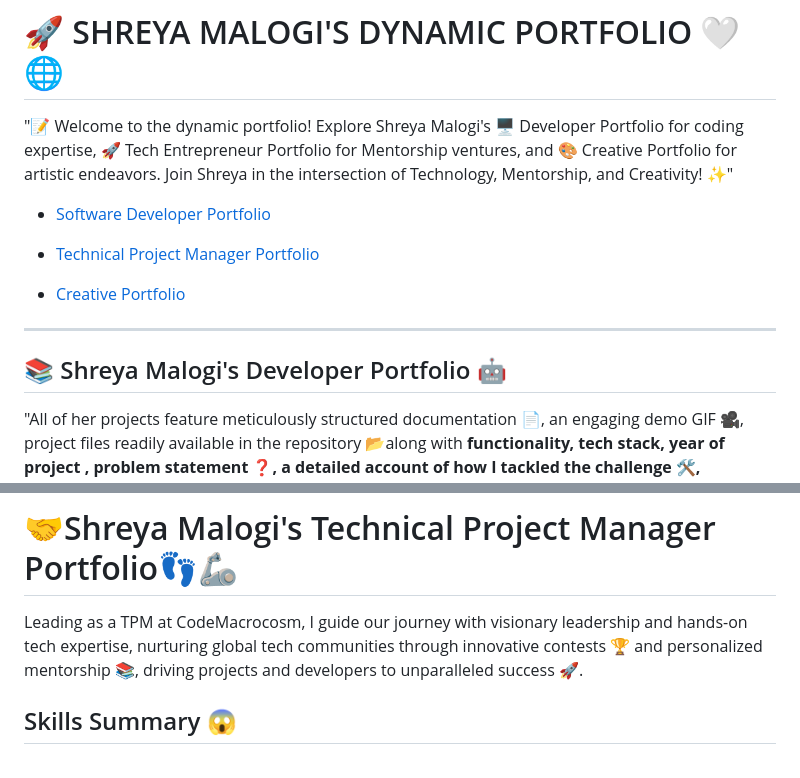
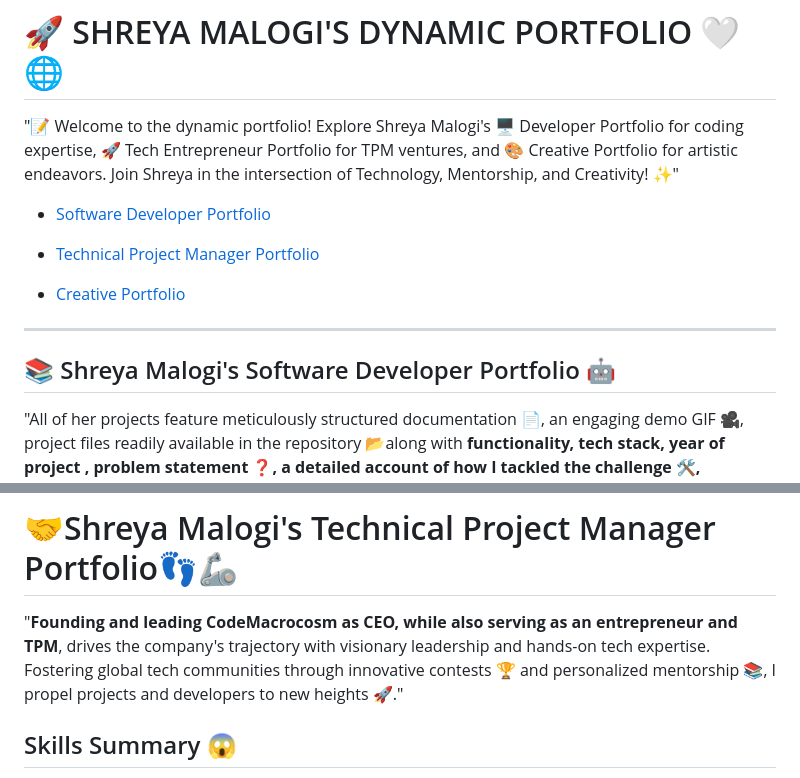
Before and after one commit to shreyamalogi/MyBestWorks, a Markdown page: README.md, 2 parts joined by grey strips. Rendered like a GitHub page.

```diff
--- a/README.md
+++ b/README.md
@@ -1,4 +1,4 @@
 # 🚀 SHREYA MALOGI'S DYNAMIC PORTFOLIO 🤍🌐
 
-"📝 Welcome to the dynamic portfolio! Explore Shreya Malogi's 🖥️ Developer Portfolio for coding expertise, 🚀 Tech Entrepreneur Portfolio for Mentorship ventures, and 🎨 Creative Portfolio for artistic endeavors. Join Shreya in the intersection of Technology, Mentorship, and Creativity! ✨"
+"📝 Welcome to the dynamic portfolio! Explore Shreya Malogi's 🖥️ Developer Portfolio for coding expertise, 🚀 Tech Entrepreneur Portfolio for TPM ventures, and 🎨 Creative Portfolio for artistic endeavors. Join Shreya in the intersection of Technology, Mentorship, and Creativity! ✨"
 
@@ -10,7 +10,7 @@
 
 ---
 
-## 📚 Shreya Malogi's Developer Portfolio 🤖
+## 📚 Shreya Malogi's Software Developer Portfolio 🤖
 
 "All of her projects feature meticulously structured documentation 📄, an engaging demo GIF 🎥, project files readily available in the repository 📂along with **functionality, tech stack, year of project , problem statement ❓, a detailed account of how I tackled the challenge 🛠️, instructions on how to run the project 🏃‍♂️, and guidance on contributing 🤝"**
 
@@ -42,7 +42,7 @@
 
 # 🤝Shreya Malogi's Technical Project Manager Portfolio👣🦾
 
-Leading as a TPM at CodeMacrocosm, I guide our journey with visionary leadership and hands-on tech expertise, nurturing global tech communities through innovative contests 🏆 and personalized mentorship 📚, driving projects and developers to unparalleled success 🚀.
+"**Founding and leading CodeMacrocosm as CEO, while also serving as an entrepreneur and TPM**, drives the company's trajectory with visionary leadership and hands-on tech expertise. Fostering global tech communities through innovative contests 🏆 and personalized mentorship 📚, I propel projects and developers to new heights 🚀."
 
 ## Skills Summary 😱
 `Project Management`, `HTML` ,`CSS` , `Javascript`, `jQuery`, `JSON`, `Rest API`, `Python`, `Flask`, `Turtle-GUI` , ` Tkinter`, `Flutter`, `Git`, `Github` , ` CI/CD`, `Competitive Programming ` , `Data Structures` , ` Algorithms`, `C++`, `Java` , `C`, `Full Stack Development`, `Vscode`, `React.js`, `Bootstrap`, `Open Source`, `Problem Solving`, `Technical Teaching`, `Communication`, `Organization`, `Collaboration `, `Open Source Development`, `Lead Management`, `Documentation`, `Research`, ` Project- Co-ordination`, `Design`, `Marketing`
```
Also changed, not shown: other parts of README.md (+7 -8 lines).
